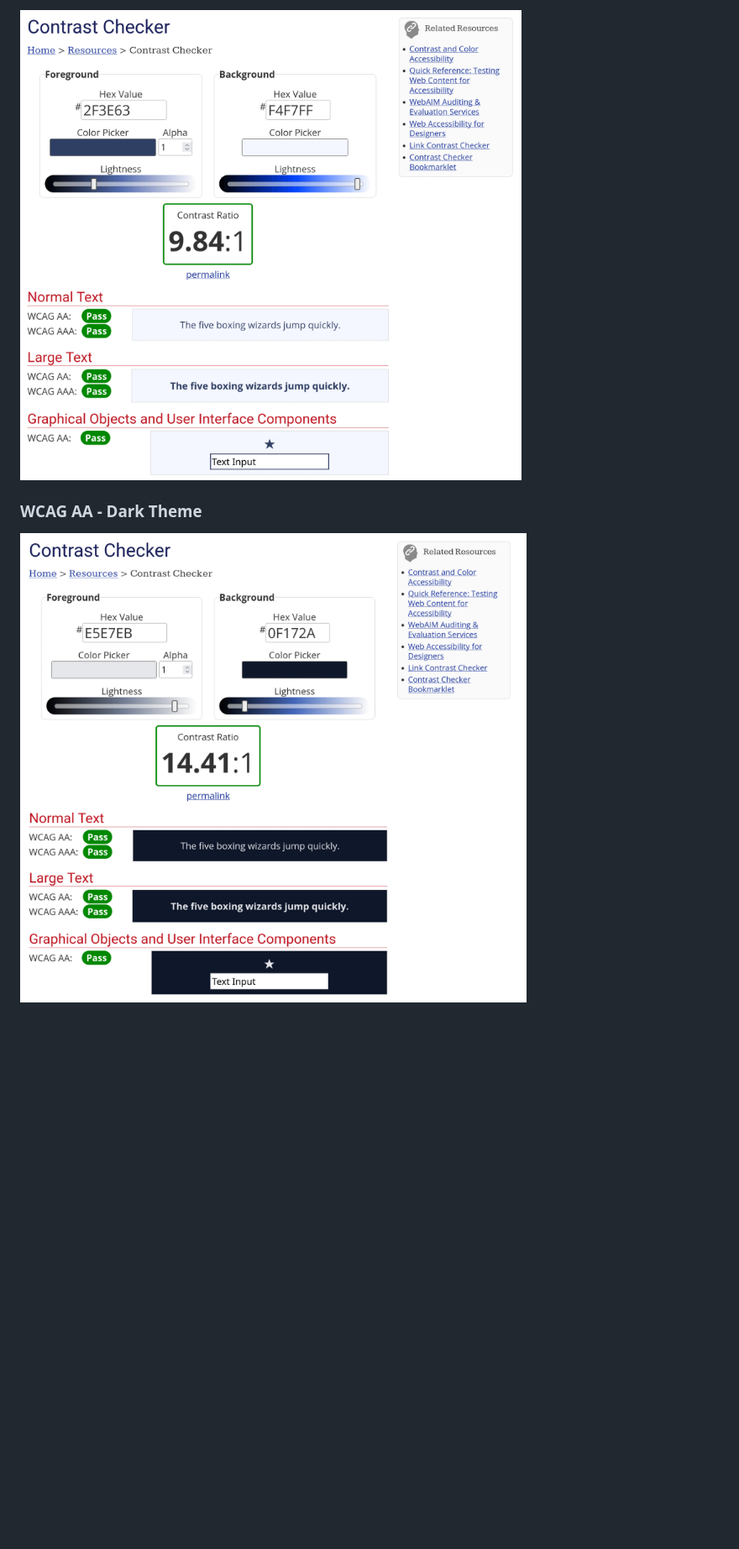
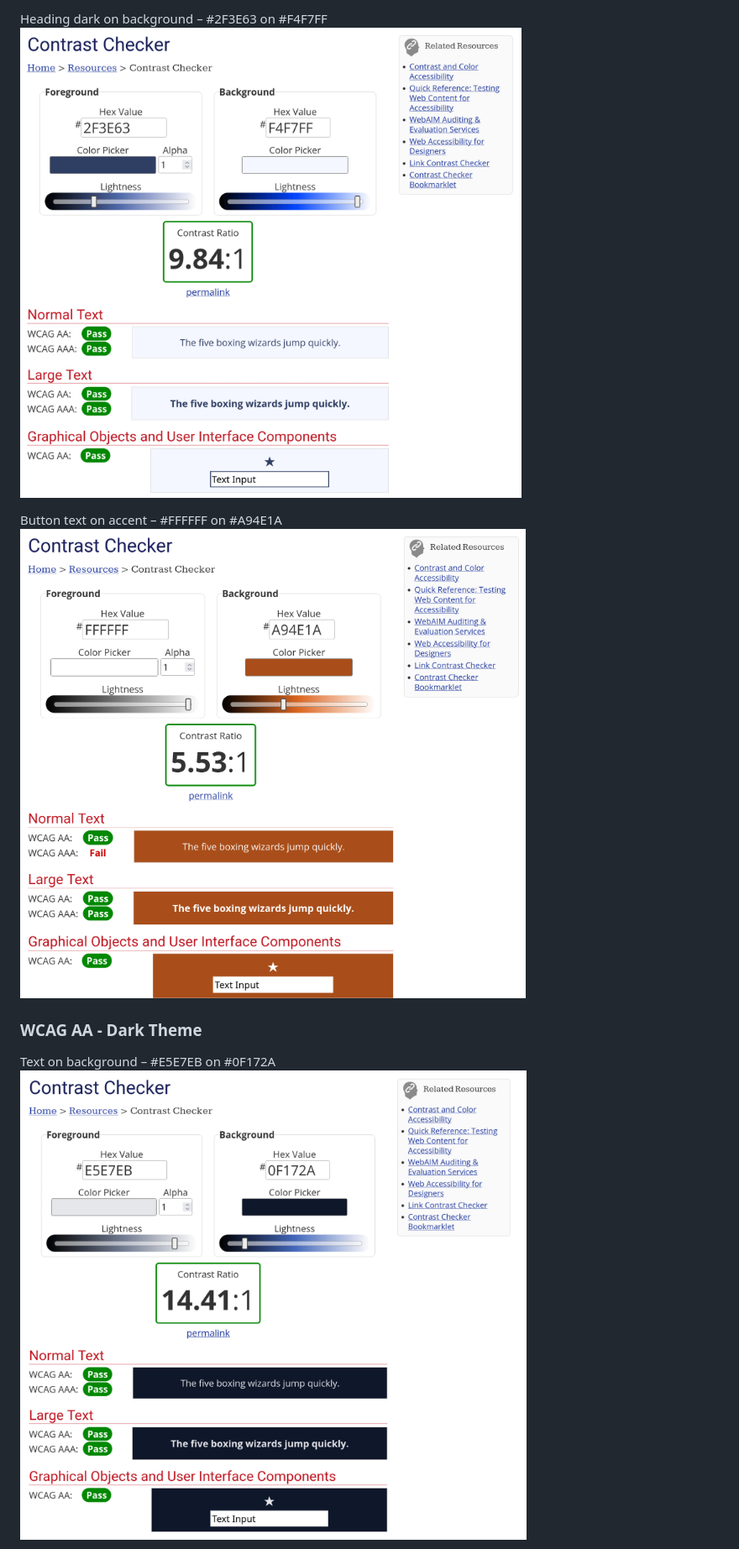
Before and after one commit to jayanth0725/personal-portfolio-website, a Markdown page: README.md, the part around one of its changes. Shown at 84% size. Drawn GitHub-style; pictures changed too: reports/WCAG_Light_6.png (added); blank space fills up the shorter version.

```diff
--- a/README.md
+++ b/README.md
@@ -91,7 +91,9 @@ Contact ![alt text](reports/lighthouse_score_contact.png)
 
-![alt text](reports/WCAG_Light_5.png)
+Heading dark on background – #2F3E63 on #F4F7FF ![alt text](reports/WCAG_Light_5.png)
+
+Button text on accent – #FFFFFF on #A94E1A ![alt text](reports/WCAG_Light_6.png)
 
 ### WCAG AA - Dark Theme
 
-![alt text](reports/WCAG_Dark_1.png)
+Text on background – #E5E7EB on #0F172A ![alt text](reports/WCAG_Dark_1.png)
 
```
Also changed, not shown: other parts of README.md (+7 -7 lines), 3 other files.
